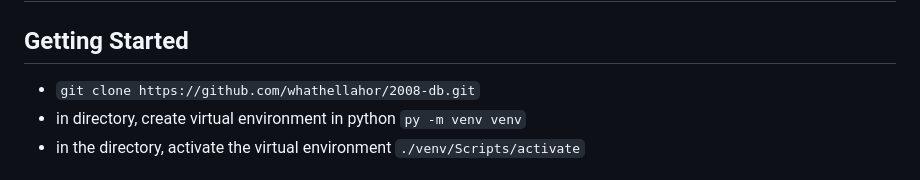
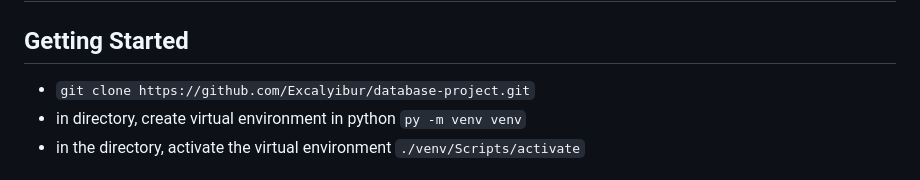
Before and after one commit to Excalyibur/database-project, a Markdown page: readme.md, the part around the change. Drawn GitHub-style.

```diff
--- a/readme.md
+++ b/readme.md
@@ -5,7 +5,7 @@
 
 
 ## Getting Started
-* `git clone https://github.com/whathellahor/2008-db.git`
+* `git clone https://github.com/Excalyibur/database-project.git`
 * in directory, create virtual environment in python `py -m venv venv`
 * in the directory, activate the virtual environment `./venv/Scripts/activate`
 
```
